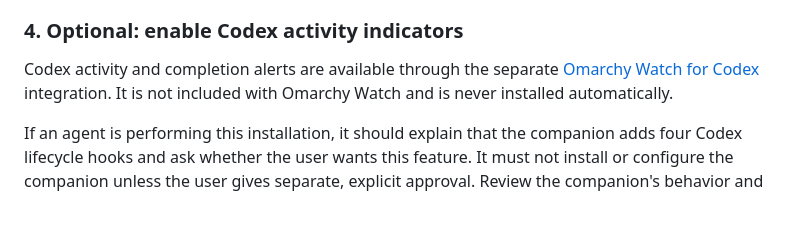
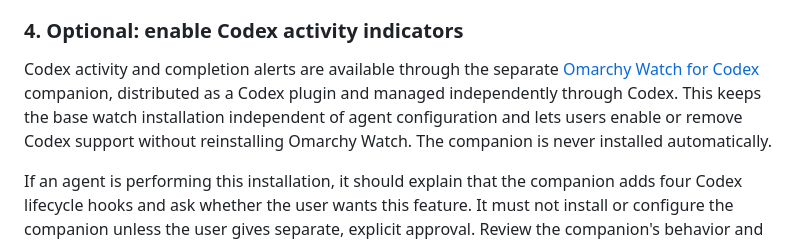
Before and after one commit to iamjamesim/omarchy-watch, a Markdown page: README.md, the part around the change. Drawn GitHub-style; blank space fills up the shorter version.

Commit message:
Explain Codex plugin separation

```diff
--- a/README.md
+++ b/README.md
@@ -65,8 +65,10 @@ select **Scan Again**. Pairing is only required once.
 
 Codex activity and completion alerts are available through the separate
 [Omarchy Watch for Codex](https://github.com/iamjamesim/omarchy-watch-codex)
-integration. It is not included with Omarchy Watch and is never installed
-automatically.
+companion, distributed as a Codex plugin and managed independently through
+Codex. This keeps the base watch installation independent of agent
+configuration and lets users enable or remove Codex support without
+reinstalling Omarchy Watch. The companion is never installed automatically.
 
 If an agent is performing this installation, it should explain that the
 companion adds four Codex lifecycle hooks and ask whether the user wants this
```
